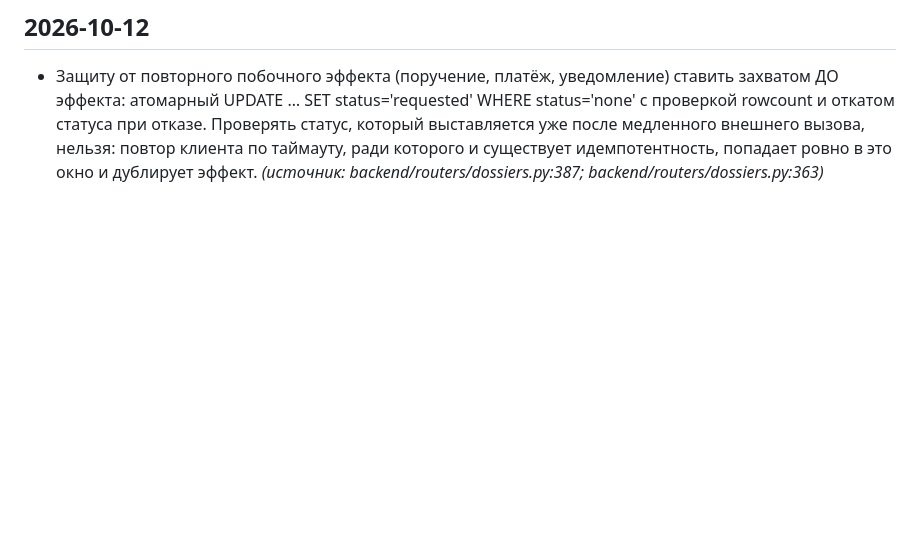
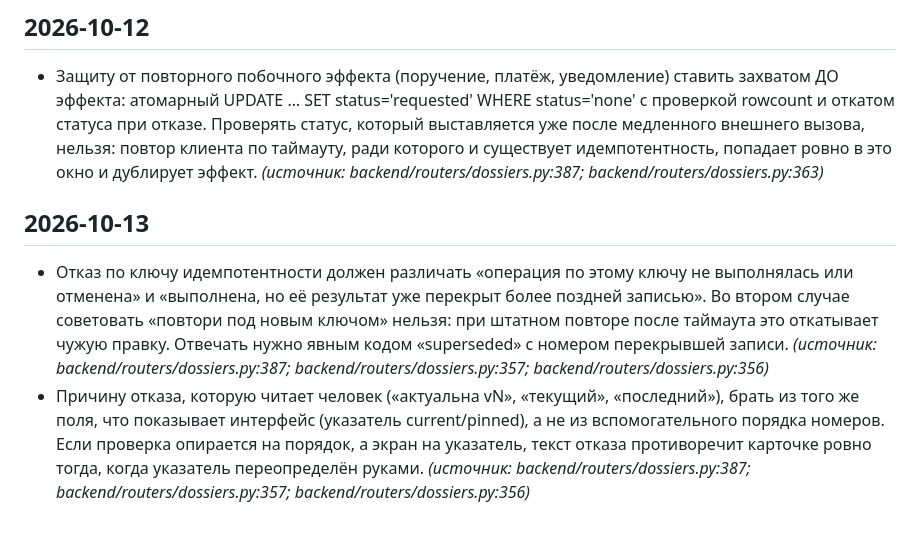
Before and after one commit to pbpbclub/firma, a Markdown page: docs/code_rules.md, the part around the change. Drawn GitHub-style; blank space fills up the shorter version.

Commit message:
auto-sync 2026-10-13 22:00 — 1 файлов: code_rules.md
Co-Authored-By: Claude Opus 4.8 <noreply@anthropic.com>

```diff
--- a/docs/code_rules.md
+++ b/docs/code_rules.md
@@ -208,3 +208,7 @@
 
 ## 2026-10-12
 - Защиту от повторного побочного эффекта (поручение, платёж, уведомление) ставить захватом ДО эффекта: атомарный UPDATE … SET status='requested' WHERE status='none' с проверкой rowcount и откатом статуса при отказе. Проверять статус, который выставляется уже после медленного внешнего вызова, нельзя: повтор клиента по таймауту, ради которого и существует идемпотентность, попадает ровно в это окно и дублирует эффект. _(источник: backend/routers/dossiers.py:387; backend/routers/dossiers.py:363)_
+
+## 2026-10-13
+- Отказ по ключу идемпотентности должен различать «операция по этому ключу не выполнялась или отменена» и «выполнена, но её результат уже перекрыт более поздней записью». Во втором случае советовать «повтори под новым ключом» нельзя: при штатном повторе после таймаута это откатывает чужую правку. Отвечать нужно явным кодом «superseded» с номером перекрывшей записи. _(источник: backend/routers/dossiers.py:387; backend/routers/dossiers.py:357; backend/routers/dossiers.py:356)_
+- Причину отказа, которую читает человек («актуальна vN», «текущий», «последний»), брать из того же поля, что показывает интерфейс (указатель current/pinned), а не из вспомогательного порядка номеров. Если проверка опирается на порядок, а экран на указатель, текст отказа противоречит карточке ровно тогда, когда указатель переопределён руками. _(источник: backend/routers/dossiers.py:387; backend/routers/dossiers.py:357; backend/routers/dossiers.py:356)_
```
